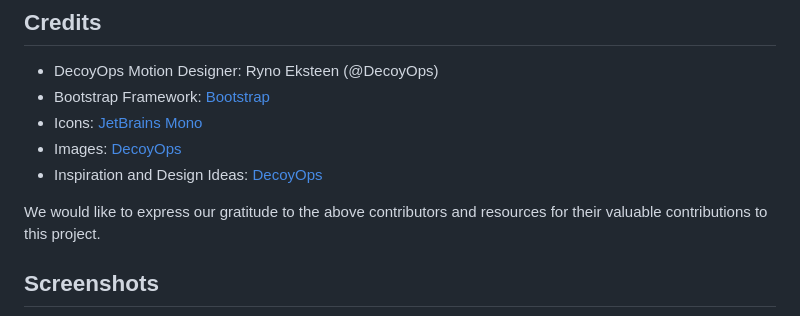
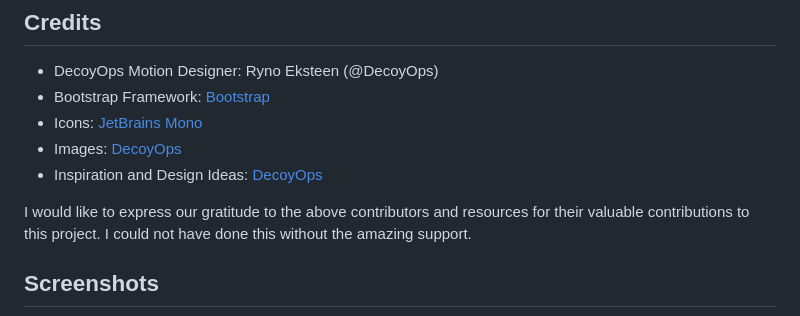
Before and after one commit to Jinx606/DecoyOps, a Markdown page: README.md, the part around the change. Rendered like a GitHub page.

```diff
--- a/README.md
+++ b/README.md
@@ -93,7 +93,7 @@ The content of this project is licensed to DecoyOpsMotion.
 - Images: [DecoyOps](https://www.behance.net/decoy)
 - Inspiration and Design Ideas: [DecoyOps](https://www.behance.net/decoy)
 
-We would like to express our gratitude to the above contributors and resources for their valuable contributions to this project.
+I would like to express our gratitude to the above contributors and resources for their valuable contributions to this project. I could not have done this without the amazing support.
 
 ## Screenshots
 
```
